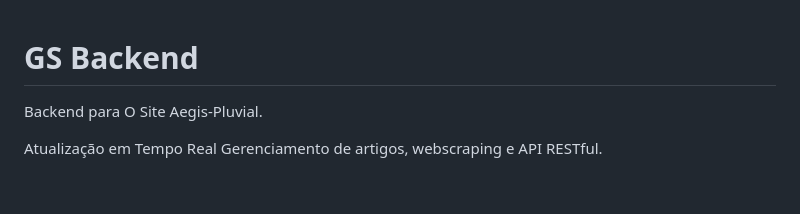
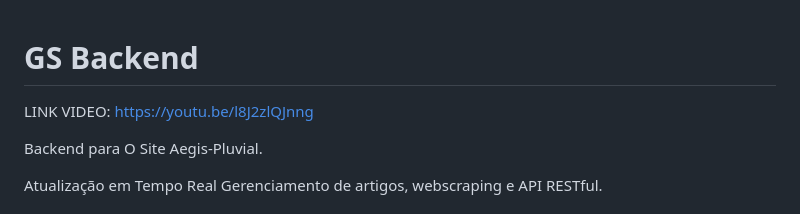
Before and after one commit to Aegis-Pluvial/gs_backend, a Markdown page: README.md, the part around the change. GitHub-like rendering; blank space fills up the shorter version.

```diff
--- a/README.md
+++ b/README.md
@@ -1,4 +1,6 @@
 # GS Backend
+
+LINK VIDEO: https://youtu.be/l8J2zlQJnng
 
 Backend para O Site Aegis-Pluvial.
 
```
